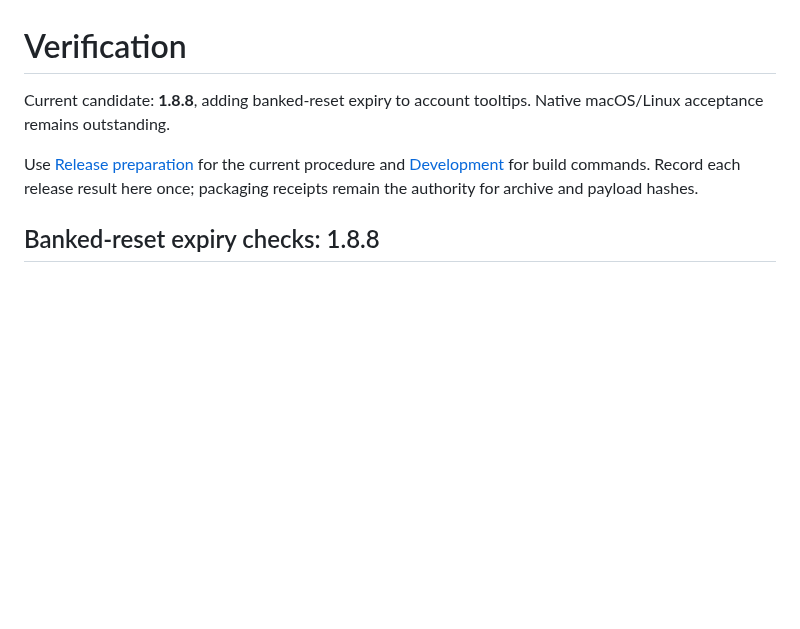
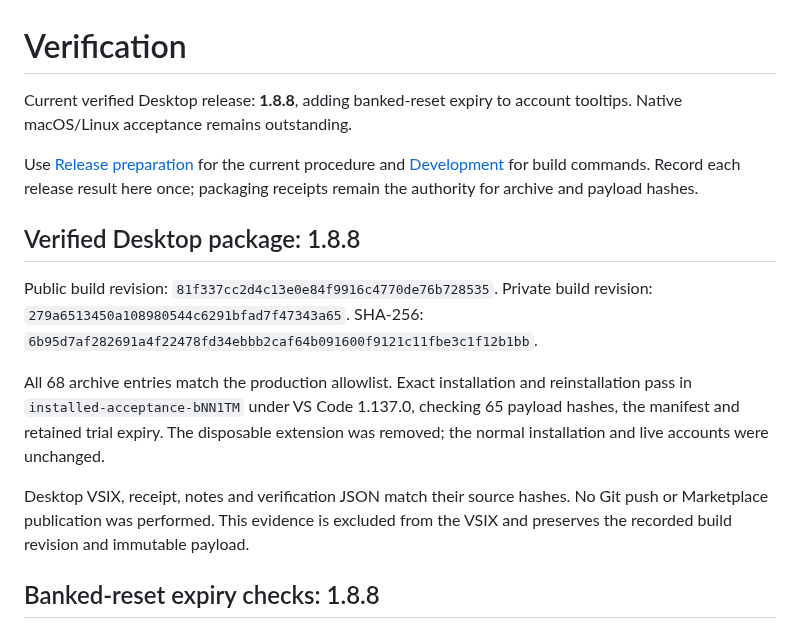
Before and after one commit to keenanselbee/codex-navigator, a Markdown page: docs/verification.md, the part around the change. GitHub-like rendering; blank space fills up the shorter version.

Commit message:
docs(release): record verified 1.8.8 Desktop package

```diff
--- a/docs/verification.md
+++ b/docs/verification.md
@@ -1,12 +1,29 @@
 Verification
 ============
 
-Current candidate: **1.8.8**, adding banked-reset expiry to account tooltips.
+Current verified Desktop release: **1.8.8**, adding banked-reset expiry to account tooltips.
 Native macOS/Linux acceptance remains outstanding.
 
 Use [Release preparation](marketplace-release.md) for the current procedure and
 [Development](development.md) for build commands. Record each release result here
 once; packaging receipts remain the authority for archive and payload hashes.
+
+
+Verified Desktop package: 1.8.8
+-------------------------------
+
+Public build revision: `81f337cc2d4c13e0e84f9916c4770de76b728535`.
+Private build revision: `279a6513450a108980544c6291bfad7f47343a65`.
+SHA-256: `6b95d7af282691a4f22478fd34ebbb2caf64b091600f9121c11fbe3c1f12b1bb`.
+
+All 68 archive entries match the production allowlist. Exact installation and
+reinstallation pass in `installed-acceptance-bNN1TM` under VS Code 1.137.0,
+checking 65 payload hashes, the manifest and retained trial expiry. The disposable
+extension was removed; the normal installation and live accounts were unchanged.
+
+Desktop VSIX, receipt, notes and verification JSON match their source hashes.
+No Git push or Marketplace publication was performed. This evidence is excluded
+from the VSIX and preserves the recorded build revision and immutable payload.
 
 
 Banked-reset expiry checks: 1.8.8
```
